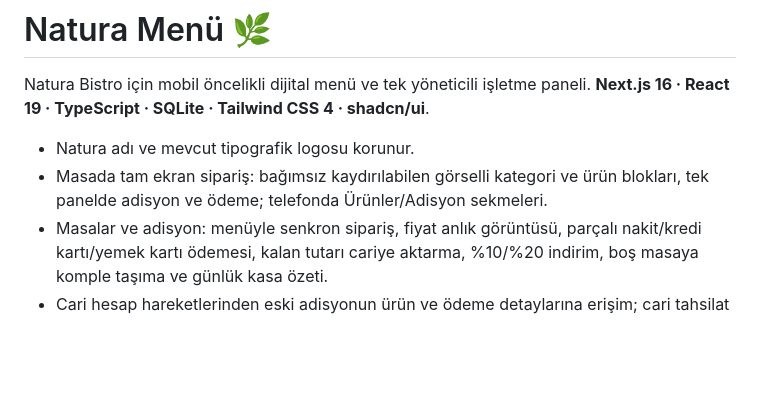
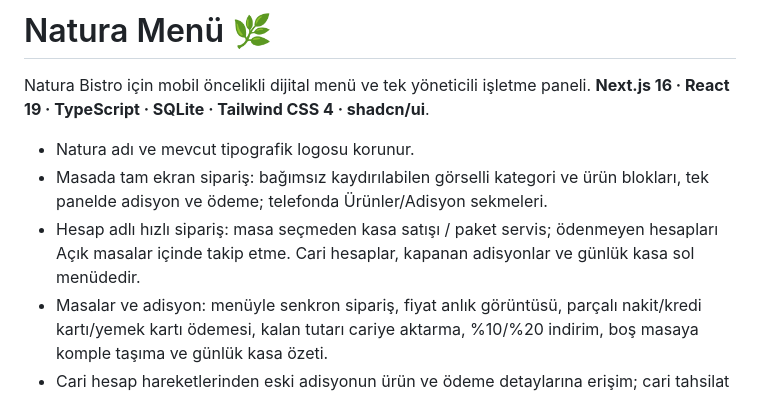
Before and after one commit to uzermm/natura-menu, a Markdown page: README.md, the part around the change. Rendered like a GitHub page; blank space fills up the shorter version.

```diff
--- a/README.md
+++ b/README.md
@@ -4,6 +4,7 @@ Natura Bistro için mobil öncelikli dijital menü ve tek yöneticili işletme p
 
 - Natura adı ve mevcut tipografik logosu korunur.
 - Masada tam ekran sipariş: bağımsız kaydırılabilen görselli kategori ve ürün blokları, tek panelde adisyon ve ödeme; telefonda Ürünler/Adisyon sekmeleri.
+- Hesap adlı hızlı sipariş: masa seçmeden kasa satışı / paket servis; ödenmeyen hesapları Açık masalar içinde takip etme. Cari hesaplar, kapanan adisyonlar ve günlük kasa sol menüdedir.
 - Masalar ve adisyon: menüyle senkron sipariş, fiyat anlık görüntüsü, parçalı nakit/kredi kartı/yemek kartı ödemesi, kalan tutarı cariye aktarma, %10/%20 indirim, boş masaya komple taşıma ve günlük kasa özeti.
 - Cari hesap hareketlerinden eski adisyonun ürün ve ödeme detaylarına erişim; cari tahsilat kaydı.
 - Ayrı garson hesapları (`/garson`), siparişte kullanıcı kaydı; müşterinin menüde masa seçerek gönderdiği siparişlerin kasa/garson onayıyla adisyona eklenmesi.
```
Also changed, not shown: docs/ADISYON.md (+8 -0 lines), docs/screenshots/open-quick-orders.jpg (added), docs/screenshots/quick-order-mobile.jpg (added), docs/screenshots/quick-order.jpg (added), 10 other files.
